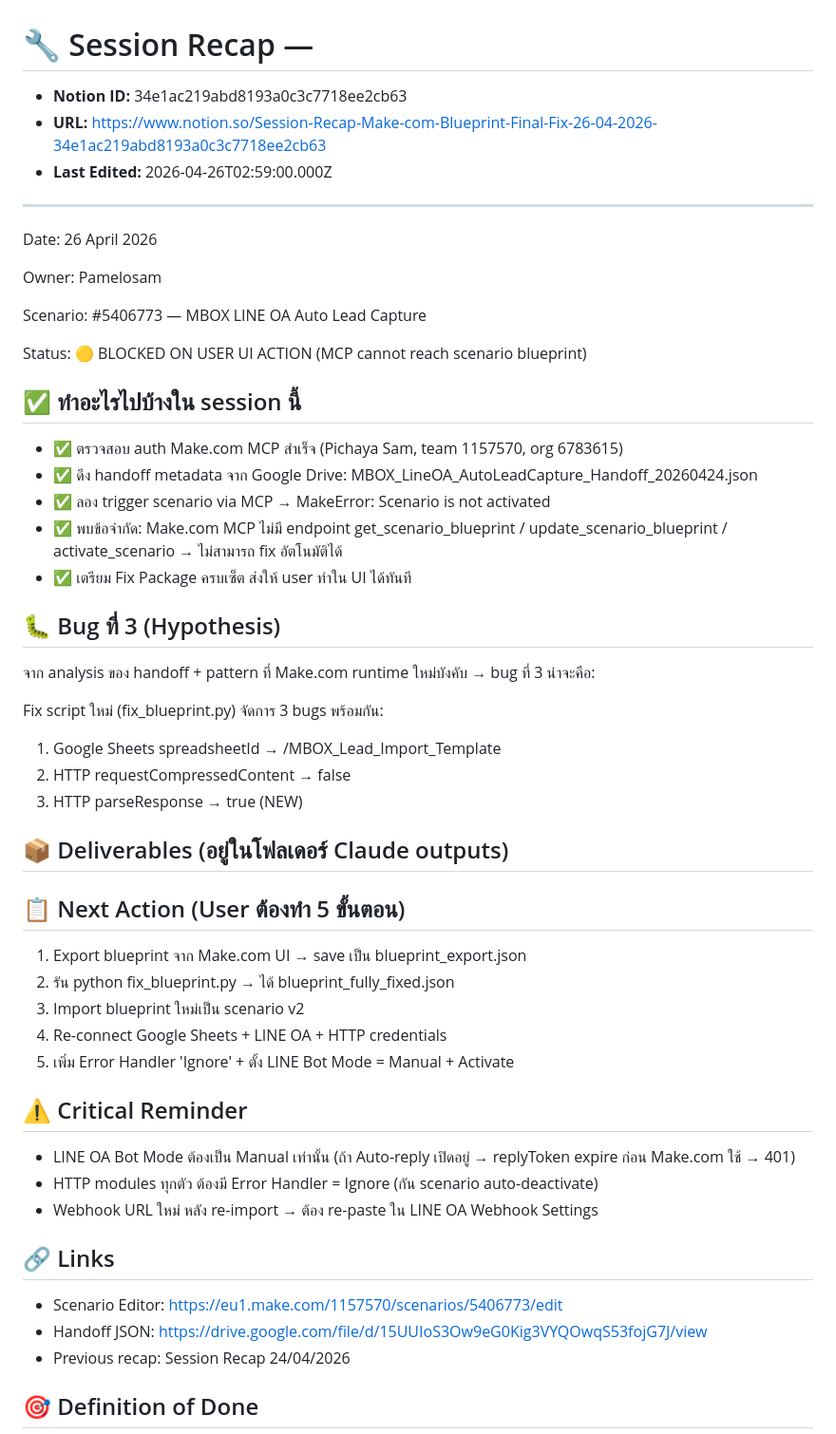
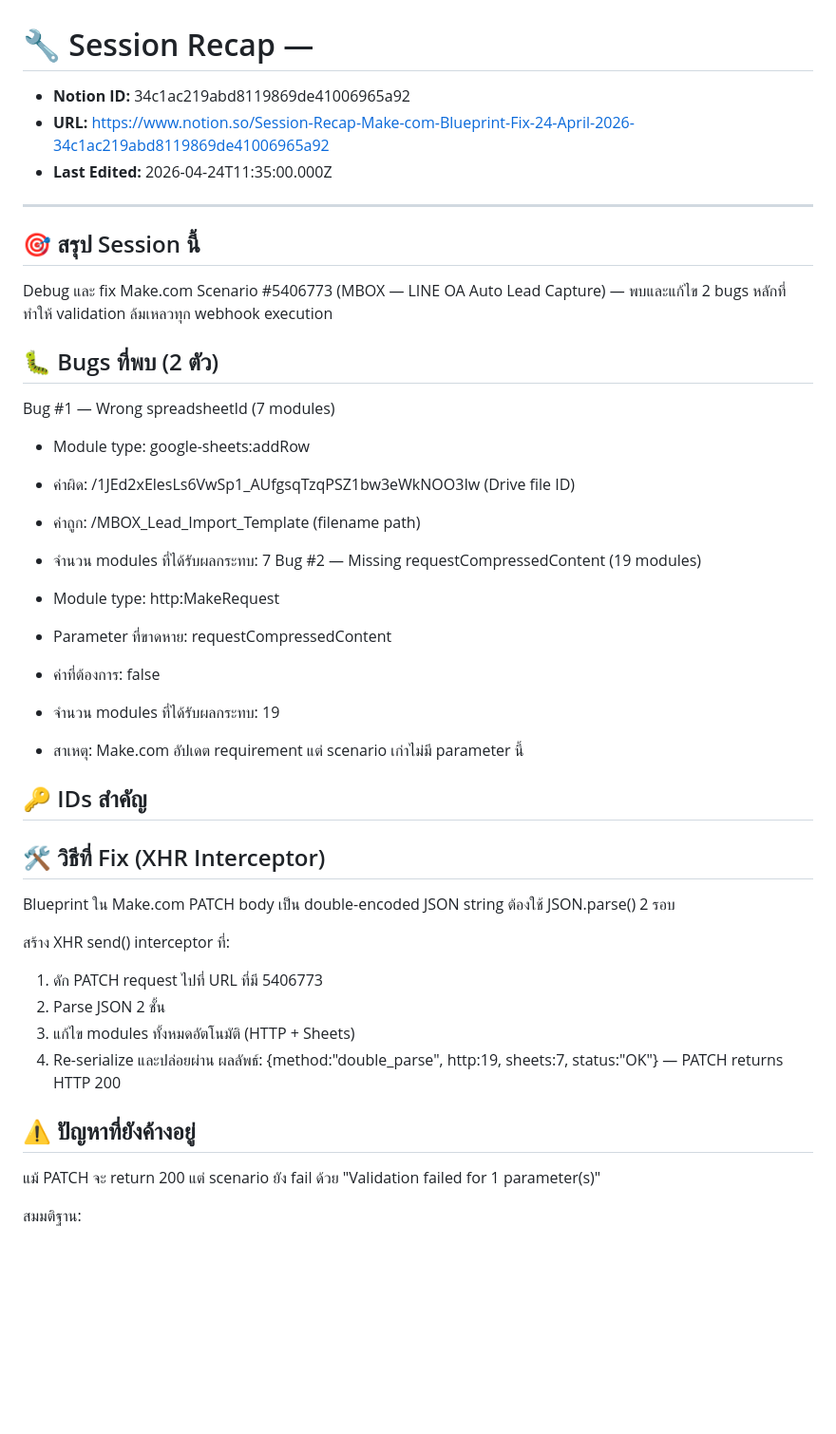
Before and after one commit to mboxkaraokeofficial-BDM/blueprint, a Markdown page: SYNC/__ Session Recap _.md, the part around one of its changes. Shown at 95% size. Rendered like a GitHub page; blank space fills up the shorter version.

Commit message:
sync: 🔧 Session Recap —

```diff
--- a/SYNC/__ Session Recap _.md
+++ b/SYNC/__ Session Recap _.md
@@ -1,53 +1,47 @@
 # 🔧 Session Recap —
 
-- **Notion ID:** 34e1ac219abd8193a0c3c7718ee2cb63
-- **URL:** https://www.notion.so/Session-Recap-Make-com-Blueprint-Final-Fix-26-04-2026-34e1ac219abd8193a0c3c7718ee2cb63
-- **Last Edited:** 2026-04-26T02:59:00.000Z
+- **Notion ID:** 34c1ac219abd8119869de41006965a92
+- **URL:** https://www.notion.so/Session-Recap-Make-com-Blueprint-Fix-24-April-2026-34c1ac219abd8119869de41006965a92
+- **Last Edited:** 2026-04-24T11:35:00.000Z
 
 ---
 
-Date: 26 April 2026
+## 🎯 สรุป Session นี้
 
-Owner: Pamelosam
+Debug และ fix Make.com Scenario #5406773 (MBOX — LINE OA Auto Lead Capture) — พบและแก้ไข 2 bugs หลักที่ทำให้ validation ล้มเหลวทุก webhook execution
 
-Scenario: #5406773 — MBOX LINE OA Auto Lead Capture
+## 🐛 Bugs ที่พบ (2 ตัว)
 
-Status: 🟡 BLOCKED ON USER UI ACTION (MCP cannot reach scenario blueprint)
+Bug #1 — Wrong spreadsheetId (7 modules)
 
-## ✅ ทำอะไรไปบ้างใน session นี้
+- Module type: google-sheets:addRow
+- ค่าผิด: /1JEd2xElesLs6VwSp1_AUfgsqTzqPSZ1bw3eWkNOO3Iw (Drive file ID)
+- ค่าถูก: /MBOX_Lead_Import_Template (filename path)
+- จำนวน modules ที่ได้รับผลกระทบ: 7
+Bug #2 — Missing requestCompressedContent (19 modules)
 
-- ✅ ตรวจสอบ auth Make.com MCP สำเร็จ (Pichaya Sam, team 1157570, org 6783615)
-- ✅ ดึง handoff metadata จาก Google Drive: MBOX_LineOA_AutoLeadCapture_Handoff_20260424.json
-- ✅ ลอง trigger scenario via MCP → MakeError: Scenario is not activated
-- ✅ พบข้อจำกัด: Make.com MCP ไม่มี endpoint get_scenario_blueprint / update_scenario_blueprint / activate_scenario → ไม่สามารถ fix อัตโนมัติได้
-- ✅ เตรียม Fix Package ครบเซ็ต ส่งให้ user ทำใน UI ได้ทันที
-## 🐛 Bug ที่ 3 (Hypothesis)
+- Module type: http:MakeRequest
+- Parameter ที่ขาดหาย: requestCompressedContent
+- ค่าที่ต้องการ: false
+- จำนวน modules ที่ได้รับผลกระทบ: 19
+- สาเหตุ: Make.com อัปเดต requirement แต่ scenario เก่าไม่มี parameter นี้
+## 🔑 IDs สำคัญ
 
-จาก analysis ของ handoff + pattern ที่ Make.com runtime ใหม่บังคับ → bug ที่ 3 น่าจะคือ:
+## 🛠️ วิธีที่ Fix (XHR Interceptor)
 
-Fix script ใหม่ (fix_blueprint.py) จัดการ 3 bugs พร้อมกัน:
+Blueprint ใน Make.com PATCH body เป็น double-encoded JSON string ต้องใช้ JSON.parse() 2 รอบ
 
-1. Google Sheets spreadsheetId → /MBOX_Lead_Import_Template
-1. HTTP requestCompressedContent → false
-1. HTTP parseResponse → true (NEW)
-## 📦 Deliverables (อยู่ในโฟลเดอร์ Claude outputs)
+สร้าง XHR send() interceptor ที่:
 
-## 📋 Next Action (User ต้องทำ 5 ขั้นตอน)
+1. ดัก PATCH request ไปที่ URL ที่มี 5406773
+1. Parse JSON 2 ชั้น
+1. แก้ไข modules ทั้งหมดอัตโนมัติ (HTTP + Sheets)
+1. Re-serialize และปล่อยผ่าน
+ผลลัพธ์: {method:"double_parse", http:19, sheets:7, status:"OK"} — PATCH returns HTTP 200
 
-1. Export blueprint จาก Make.com UI → save เป็น blueprint_export.json
-1. รัน python fix_blueprint.py → ได้ blueprint_fully_fixed.json
-1. Import blueprint ใหม่เป็น scenario v2
-1. Re-connect Google Sheets + LINE OA + HTTP credentials
-1. เพิ่ม Error Handler 'Ignore' + ตั้ง LINE Bot Mode = Manual + Activate
-## ⚠️ Critical Reminder
+## ⚠️ ปัญหาที่ยังค้างอยู่
 
-- LINE OA Bot Mode ต้องเป็น Manual เท่านั้น (ถ้า Auto-reply เปิดอยู่ → replyToken expire ก่อน Make.com ใช้ → 401)
-- HTTP modules ทุกตัว ต้องมี Error Handler = Ignore (กัน scenario auto-deactivate)
-- Webhook URL ใหม่ หลัง re-import → ต้อง re-paste ใน LINE OA Webhook Settings
-## 🔗 Links
+แม้ PATCH จะ return 200 แต่ scenario ยัง fail ด้วย "Validation failed for 1 parameter(s)"
 
-- Scenario Editor: https://eu1.make.com/1157570/scenarios/5406773/edit
-- Handoff JSON: https://drive.google.com/file/d/15UUIoS3Ow9eG0Kig3VYQOwqS53fojG7J/view
-- Previous recap: Session Recap 24/04/2026
-## 🎯 Definition of Done
+สมมติฐาน:
 
```
Also changed, not shown: other parts of SYNC/__ Session Recap _.md (+21 -6 lines).
